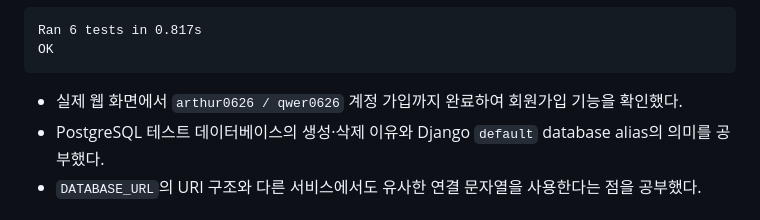
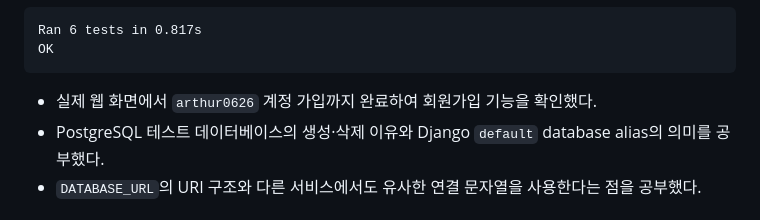
Before and after one commit to arthur0626/2026-Personal-ProjectJ, a Markdown page: learning_log_2026-09-18.md, the part around the change. Drawn GitHub-style.

Commit message:
Remove plaintext account password from learning log
Co-Authored-By: Claude Opus 5.5 <noreply@anthropic.com>

````diff
--- a/learning_log_2026-09-18.md
+++ b/learning_log_2026-09-18.md
@@ -121,7 +121,7 @@ Ran 6 tests in 0.817s
 OK
 ```
 
-- 실제 웹 화면에서 `arthur0626 / qwer0626` 계정 가입까지 완료하여 회원가입 기능을 확인했다.
+- 실제 웹 화면에서 `arthur0626` 계정 가입까지 완료하여 회원가입 기능을 확인했다.
 - PostgreSQL 테스트 데이터베이스의 생성·삭제 이유와 Django `default` database alias의 의미를 공부했다.
 - `DATABASE_URL`의 URI 구조와 다른 서비스에서도 유사한 연결 문자열을 사용한다는 점을 공부했다.
 
````
